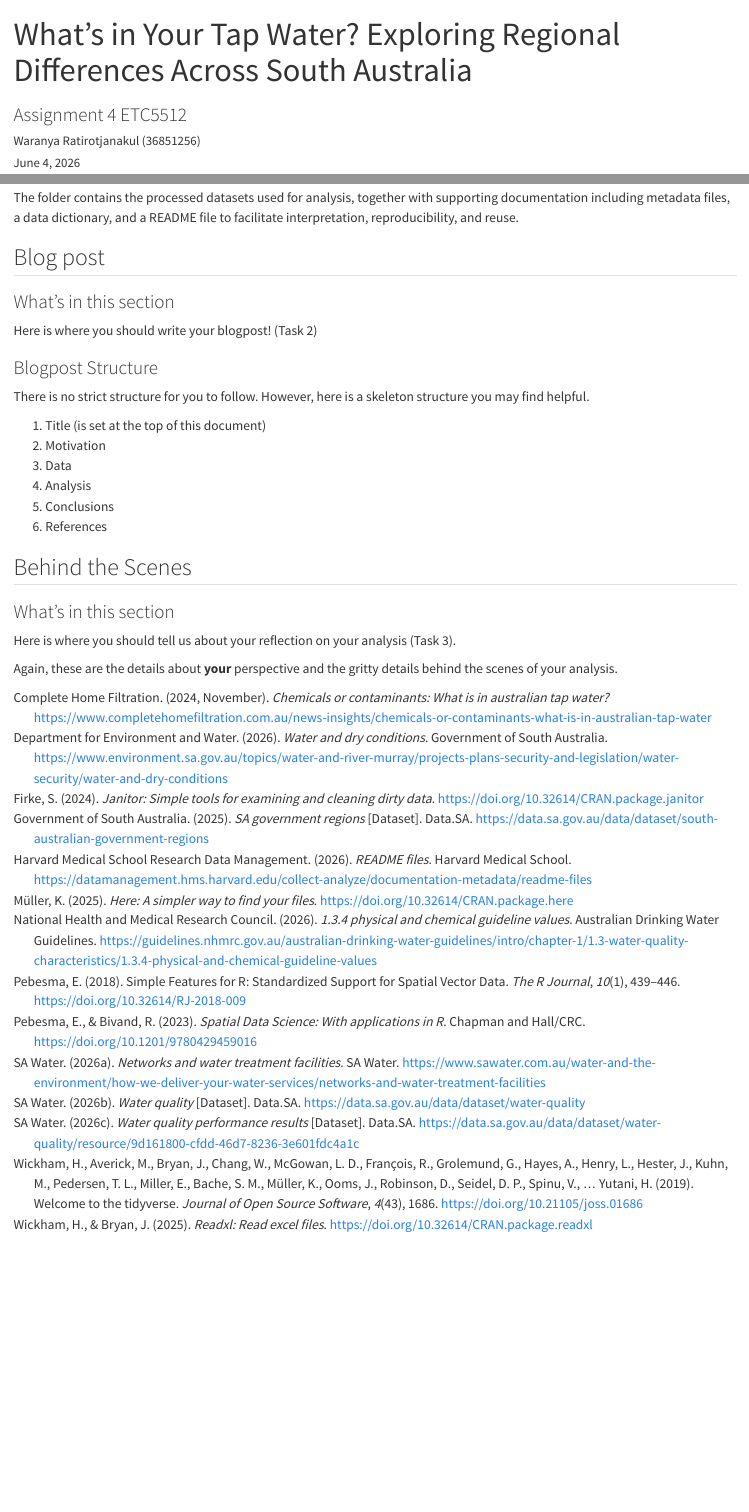
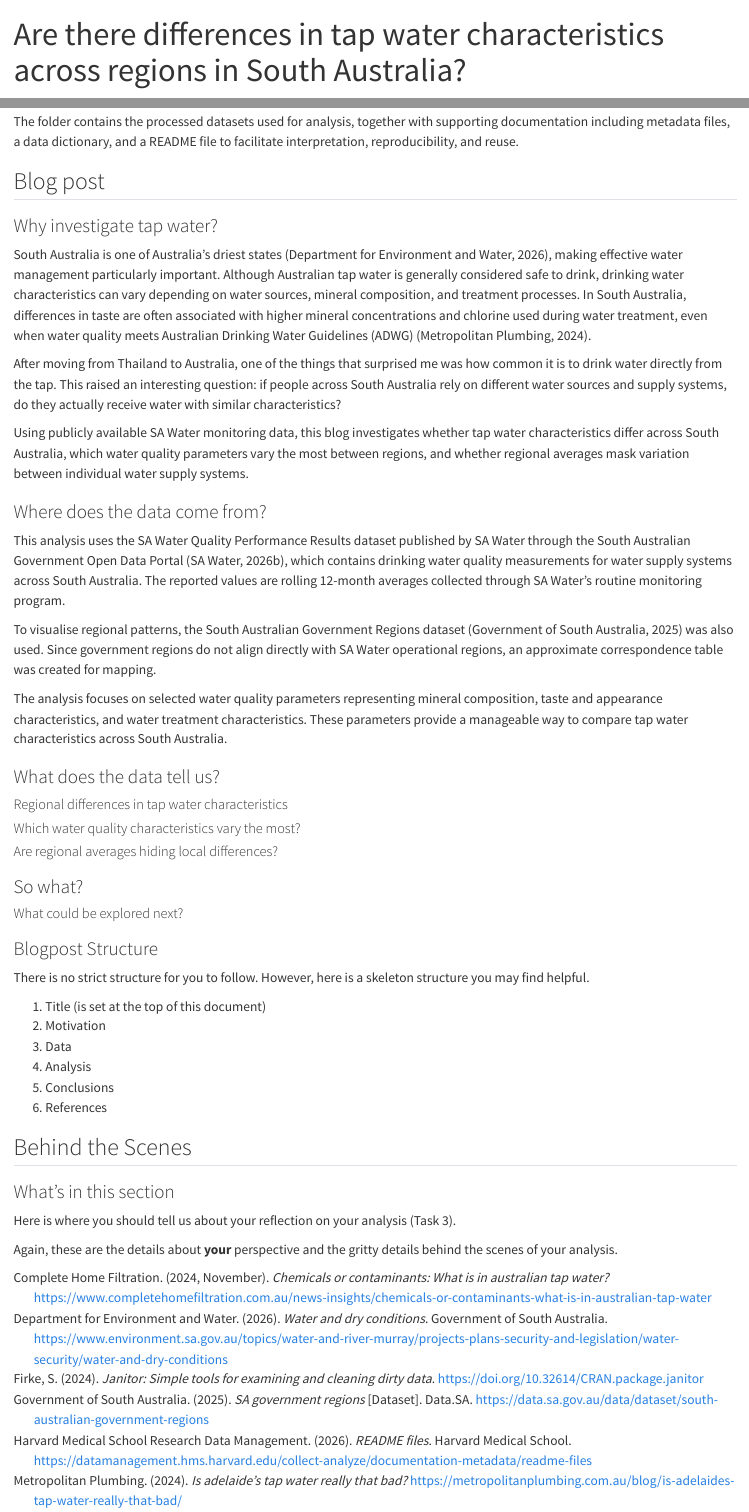
Before and after one commit to wrat0001-rgb/ETC5512_Assignment4, a Quarto document (assignment4_template_36851256.qmd): the page in a window 1100 px wide, from its top, and a second part further down, joined at a grey line. Rendered offline with R 4.5, knitr and Pandoc in place of Quarto, with nearby package versions; long lines of code are wrapped; column names are cleaned by a stand-in for the janitor package.

Commit message:
add motivation & data source to task2 blog post

```diff
--- a/assignment4_template_36851256.qmd
+++ b/assignment4_template_36851256.qmd
@@ -1,5 +1,5 @@
 ---
-title: "What's in Your Tap Water? Exploring Regional Differences Across South Australia"
+title: "Are there differences in tap water characteristics across regions in South Australia?"
 subtitle: "Assignment 4 ETC5512"
 author: "Waranya Ratirotjanakul (36851256)"
 date: today
@@ -341,9 +341,32 @@ The folder contains the processed datasets used for analysis, together with supp
 
 ## Blog post
 
-### What's in this section
+### Why investigate tap water?
 
-Here is where you should write your blogpost! (Task 2)
+South Australia is one of Australia's driest states [@dew2026waterdryconditions], making effective water management particularly important. Although Australian tap water is generally considered safe to drink, drinking water characteristics can vary depending on water sources, mineral composition, and treatment processes. In South Australia, differences in taste are often associated with higher mineral concentrations and chlorine used during water treatment, even when water quality meets Australian Drinking Water Guidelines (ADWG) [@metropolitanplumbing_adelaide_tap_water].
+
+After moving from Thailand to Australia, one of the things that surprised me was how common it is to drink water directly from the tap. This raised an interesting question: if people across South Australia rely on different water sources and supply systems, do they actually receive water with similar characteristics?
+
+Using publicly available SA Water monitoring data, this blog investigates whether tap water characteristics differ across South Australia, which water quality parameters vary the most between regions, and whether regional averages mask variation between individual water supply systems.
+
+### Where does the data come from?
+
+This analysis uses the SA Water Quality Performance Results dataset published by SA Water through the South Australian Government Open Data Portal [@sawater_water_quality], which contains drinking water quality measurements for water supply systems across South Australia. The reported values are rolling 12-month averages collected through SA Water's routine monitoring program.
+
+To visualise regional patterns, the South Australian Government Regions dataset [@sa_gov_regions] was also used. Since government regions do not align directly with SA Water operational regions, an approximate correspondence table was created for mapping.
+
+The analysis focuses on selected water quality parameters representing mineral composition, taste and appearance characteristics, and water treatment characteristics. These parameters provide a manageable way to compare tap water characteristics across South Australia.
+
+### What does the data tell us?
+#### Regional differences in tap water characteristics
+
+#### Which water quality characteristics vary the most?
+#### Are regional averages hiding local differences?
+
+### So what?
+
+
+#### What could be explored next?
 
 ### Blogpost Structure
 
--- a/references.bib
+++ b/references.bib
@@ -148,3 +148,11 @@
     url = {https://CRAN.R-project.org/package=here},
     doi = {10.32614/CRAN.package.here},
 }
+
+@online{metropolitanplumbing_adelaide_tap_water,
+  author = {{Metropolitan Plumbing}},
+  title = {Is Adelaide's Tap Water Really That Bad?},
+  year = {2024},
+  url = {https://metropolitanplumbing.com.au/blog/is-adelaides-tap-water-really-that-bad/},
+  urldate = {2026-06-04}
+}
```
Also changed, not shown: assignment4_template_36851256.html.
